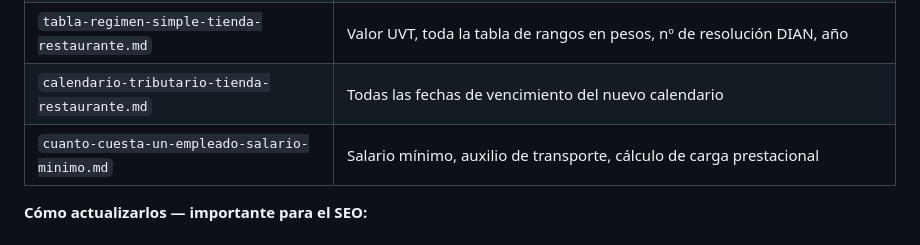
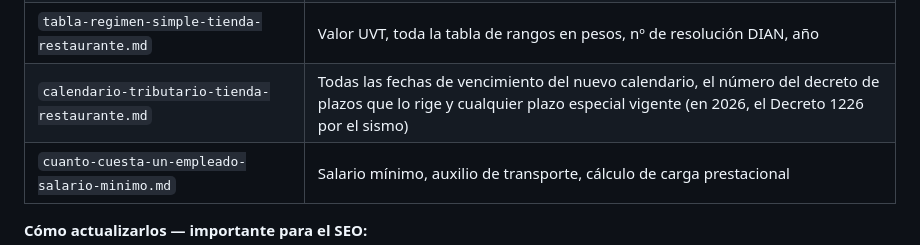
Before and after one commit to Sebastian2000pk/rosiv-landing-page, a Markdown page: MANTENIMIENTO-SEO.md, the part around the change. Rendered like a GitHub page.

Commit message:
MANTENIMIENTO: revisar cada enero el decreto de plazos y los plazos especiales
Co-Authored-By: Claude Opus 5.5 <noreply@anthropic.com>

```diff
--- a/MANTENIMIENTO-SEO.md
+++ b/MANTENIMIENTO-SEO.md
@@ -16,7 +16,7 @@ las cifras y el título visible, y listo.
 | `topes-para-facturar-electronicamente.md` | Valor UVT, tope en pesos (3.500 UVT), promedio mensual, año en título/slug/keywords |
 | `src/pages/debo-facturar-electronicamente.astro` | El test muestra 3.500 UVT en pesos del año anterior y del año en curso: correr los dos años (p. ej. 2025/2026 → 2026/2027) |
 | `tabla-regimen-simple-tienda-restaurante.md` | Valor UVT, toda la tabla de rangos en pesos, nº de resolución DIAN, año |
-| `calendario-tributario-tienda-restaurante.md` | Todas las fechas de vencimiento del nuevo calendario |
+| `calendario-tributario-tienda-restaurante.md` | Todas las fechas de vencimiento del nuevo calendario, el número del decreto de plazos que lo rige y cualquier plazo especial vigente (en 2026, el Decreto 1226 por el sismo) |
 | `cuanto-cuesta-un-empleado-salario-minimo.md` | Salario mínimo, auxilio de transporte, cálculo de carga prestacional |
 
 **Cómo actualizarlos — importante para el SEO:**
```
